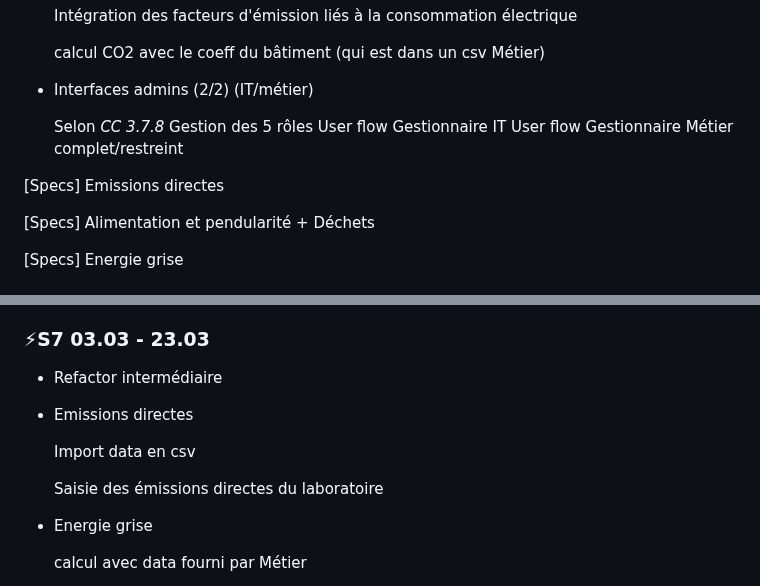
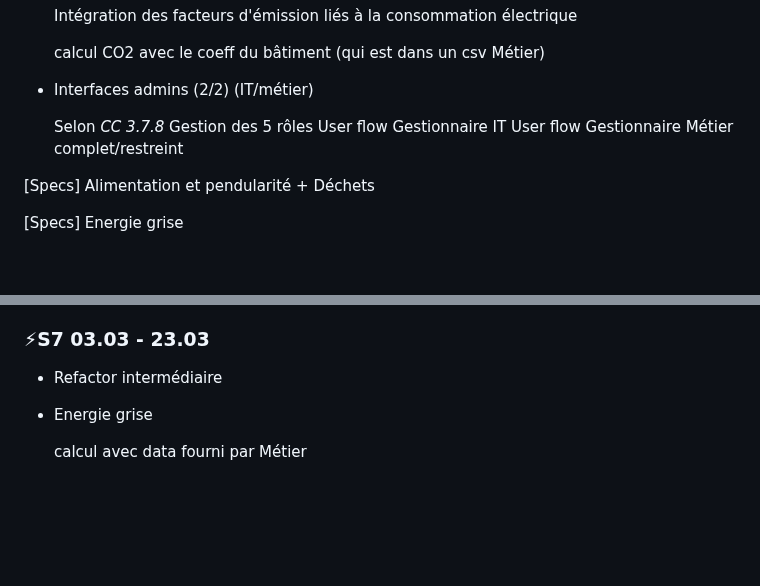
Before and after one commit to EPFL-ENAC/co2-planning, a Markdown page: Project_backlog.md, 2 parts joined by grey strips. Drawn GitHub-style; blank space fills up the shorter version.

Commit message:
Update Project_backlog.md by removing direct emissions
Removed sections related to direct emissions and updated project backlog.

```diff
--- a/Project_backlog.md
+++ b/Project_backlog.md
@@ -257,8 +257,6 @@
     User flow Gestionnaire IT
     User flow Gestionnaire Métier complet/restreint
 
-[Specs] Emissions directes
-
 [Specs] Alimentation et pendularité + Déchets
 
 [Specs] Energie grise
@@ -336,13 +334,6 @@
 ### ⚡S7 03.03 - 23.03
 - Refactor intermédiaire
 
-- Emissions directes
-
-    Import data en csv
-
-    Saisie des émissions directes du laboratoire
-
-
 - Energie grise
 
     calcul avec data fourni par Métier
```
